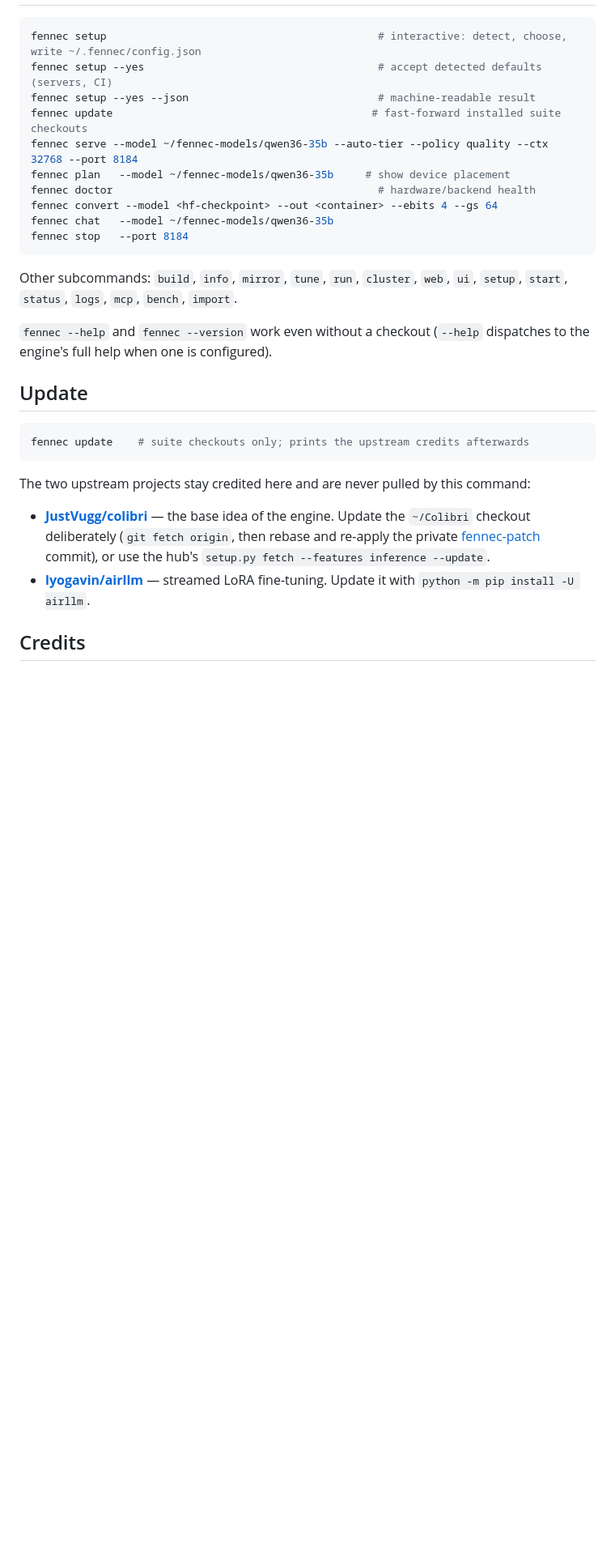
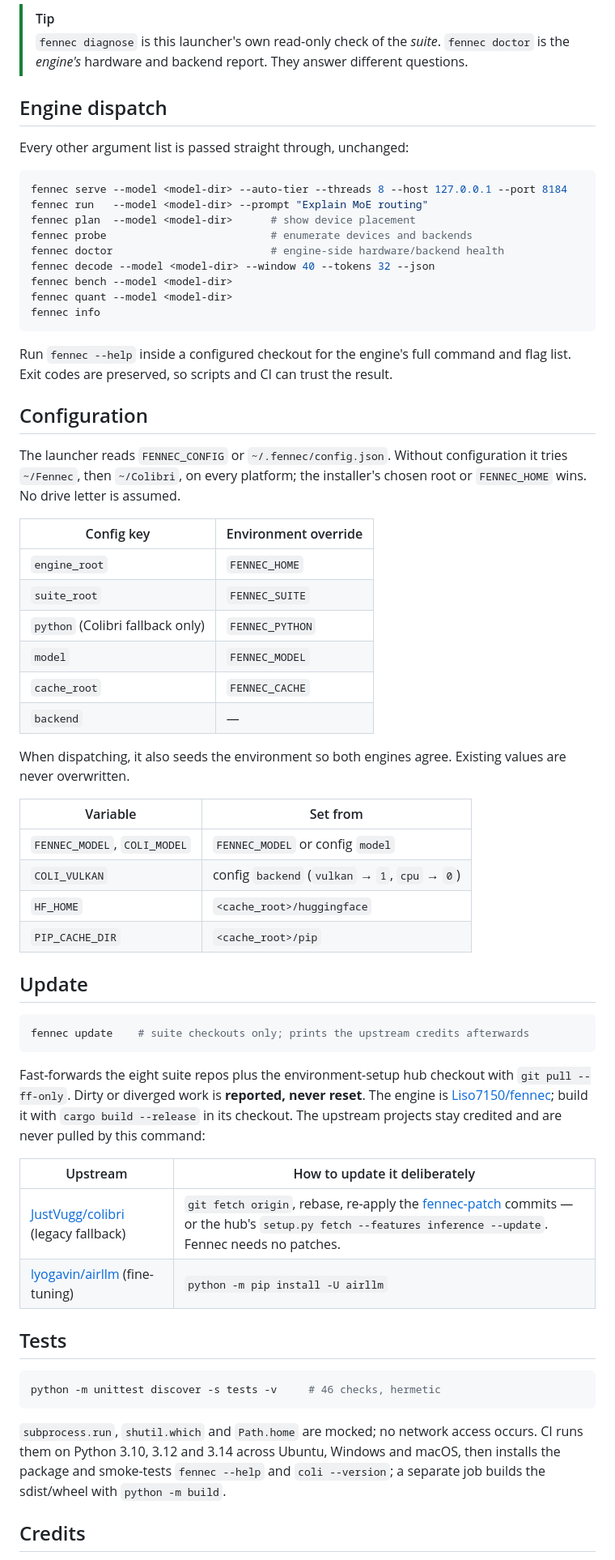
Before and after one commit to Liso7150/fennec-cli, a Markdown page: README.md, the part around one of its changes. Shown at 81% size. Rendered like a GitHub page; blank space fills up the shorter version.

````diff
--- a/README.md
+++ b/README.md
@@ -39,22 +67,50 @@ Models, compiled inference binaries, and GPU drivers are not bundled in this wra
+> [!TIP]
+> `fennec diagnose` is this launcher's own read-only check of the *suite*. `fennec doctor`
+> is the *engine's* hardware and backend report. They answer different questions.
+
+## Engine dispatch
+
+Every other argument list is passed straight through, unchanged:
 
 ```bash
-fennec setup                                           # interactive: detect, choose, write ~/.fennec/config.json
-fennec setup --yes                                     # accept detected defaults (servers, CI)
-fennec setup --yes --json                              # machine-readable result
-fennec update                                         # fast-forward installed suite checkouts
-fennec serve --model ~/fennec-models/qwen36-35b --auto-tier --policy quality --ctx 32768 --port 8184
-fennec plan   --model ~/fennec-models/qwen36-35b     # show device placement
-fennec doctor                                          # hardware/backend health
-fennec convert --model <hf-checkpoint> --out <container> --ebits 4 --gs 64
-fennec chat   --model ~/fennec-models/qwen36-35b
-fennec stop   --port 8184
+fennec serve --model <model-dir> --auto-tier --threads 8 --host 127.0.0.1 --port 8184
+fennec run   --model <model-dir> --prompt "Explain MoE routing"
+fennec plan  --model <model-dir>      # show device placement
+fennec probe                          # enumerate devices and backends
+fennec doctor                         # engine-side hardware/backend health
+fennec decode --model <model-dir> --window 40 --tokens 32 --json
+fennec bench --model <model-dir>
+fennec quant --model <model-dir>
+fennec info
 ```
 
-Other subcommands: `build`, `info`, `mirror`, `tune`, `run`, `cluster`, `web`,
-`ui`, `setup`, `start`, `status`, `logs`, `mcp`, `bench`, `import`.
+Run `fennec --help` inside a configured checkout for the engine's full command and flag
+list. Exit codes are preserved, so scripts and CI can trust the result.
 
-`fennec --help` and `fennec --version` work even without a checkout (`--help`
-dispatches to the engine's full help when one is configured).
+## Configuration
+
+The launcher reads `FENNEC_CONFIG` or `~/.fennec/config.json`. Without configuration it
+tries `~/Fennec`, then `~/Colibri`, on every platform; the installer's chosen root or
+`FENNEC_HOME` wins. No drive letter is assumed.
+
+| Config key | Environment override |
+|---|---|
+| `engine_root` | `FENNEC_HOME` |
+| `suite_root` | `FENNEC_SUITE` |
+| `python` (Colibri fallback only) | `FENNEC_PYTHON` |
+| `model` | `FENNEC_MODEL` |
+| `cache_root` | `FENNEC_CACHE` |
+| `backend` | — |
+
+When dispatching, it also seeds the environment so both engines agree. Existing values are
+never overwritten.
+
+| Variable | Set from |
+|---|---|
+| `FENNEC_MODEL`, `COLI_MODEL` | `FENNEC_MODEL` or config `model` |
+| `COLI_VULKAN` | config `backend` (`vulkan` → `1`, `cpu` → `0`) |
+| `HF_HOME` | `<cache_root>/huggingface` |
+| `PIP_CACHE_DIR` | `<cache_root>/pip` |
 
 ## Update
 
@@ -62,14 +118,26 @@ dispatches to the engine's full help when one is configured).
 fennec update    # suite checkouts only; prints the upstream credits afterwards
 ```
 
-The two upstream projects stay credited here and are never pulled by this command:
+Fast-forwards the eight suite repos plus the environment-setup hub checkout with
+`git pull --ff-only`. Dirty or diverged work is **reported, never reset**. The engine is
+[Liso7150/fennec](https://github.com/Liso7150/fennec); build it with `cargo build --release`
+in its checkout. The upstream projects stay credited and are never pulled by this command:
 
-- **[JustVugg/colibri](https://github.com/JustVugg/colibri)** — the base idea of the
-  engine. Update the `~/Colibri` checkout deliberately (`git fetch origin`, then
-  rebase and re-apply the private [fennec-patch](https://github.com/Liso7150/fennec-patch)
-  commit), or use the hub's `setup.py fetch --features inference --update`.
-- **[lyogavin/airllm](https://github.com/lyogavin/airllm)** — streamed LoRA
-  fine-tuning. Update it with `python -m pip install -U airllm`.
+| Upstream | How to update it deliberately |
+|---|---|
+| [JustVugg/colibri](https://github.com/JustVugg/colibri) (legacy fallback) | `git fetch origin`, rebase, re-apply the [fennec-patch](https://github.com/Liso7150/fennec-patch) commits — or the hub's `setup.py fetch --features inference --update`. Fennec needs no patches. |
+| [lyogavin/airllm](https://github.com/lyogavin/airllm) (fine-tuning) | `python -m pip install -U airllm` |
+
+## Tests
+
+```bash
+python -m unittest discover -s tests -v     # 46 checks, hermetic
+```
+
+`subprocess.run`, `shutil.which` and `Path.home` are mocked; no network access occurs. CI
+runs them on Python 3.10, 3.12 and 3.14 across Ubuntu, Windows and macOS, then installs the
+package and smoke-tests `fennec --help` and `coli --version`; a separate job builds the
+sdist/wheel with `python -m build`.
 
 ## Credits
 
````
Also changed, not shown: other parts of README.md (+57 -29 lines), docs/hero.png (added), 5 other files.
